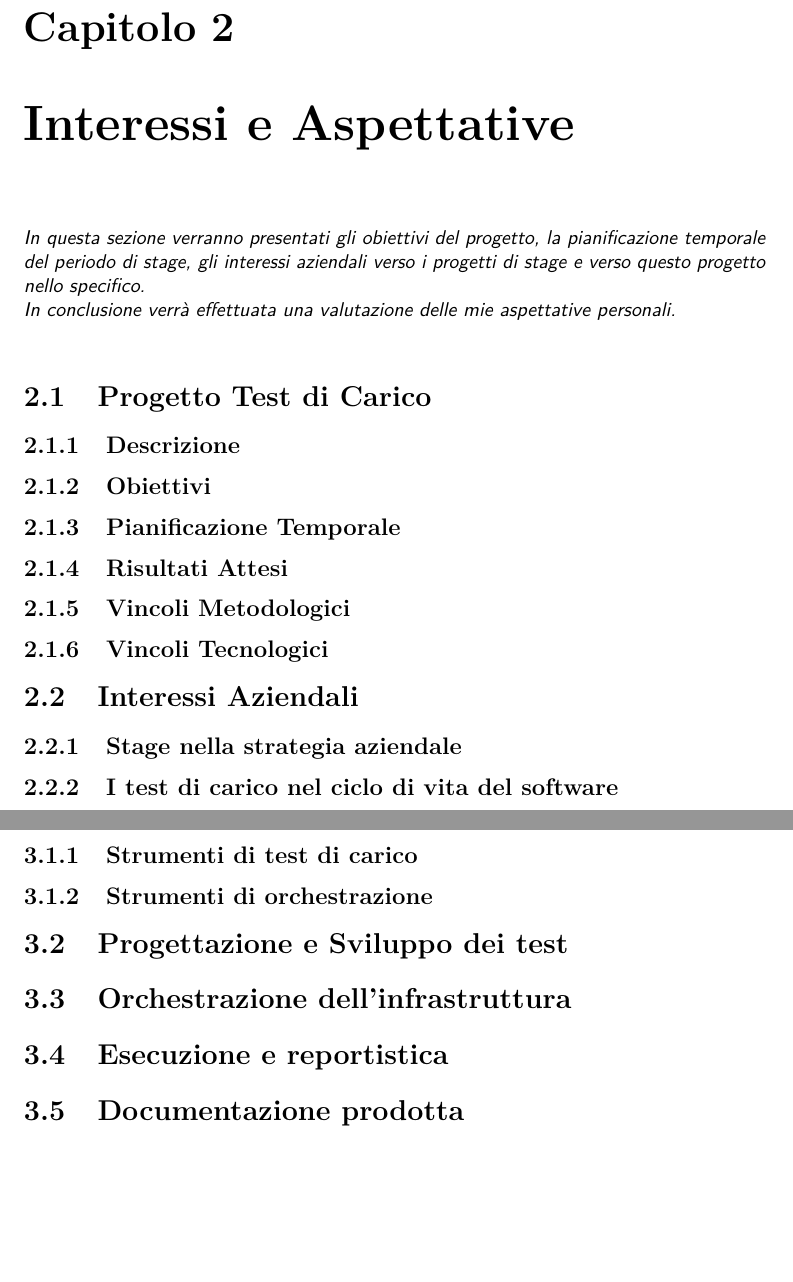
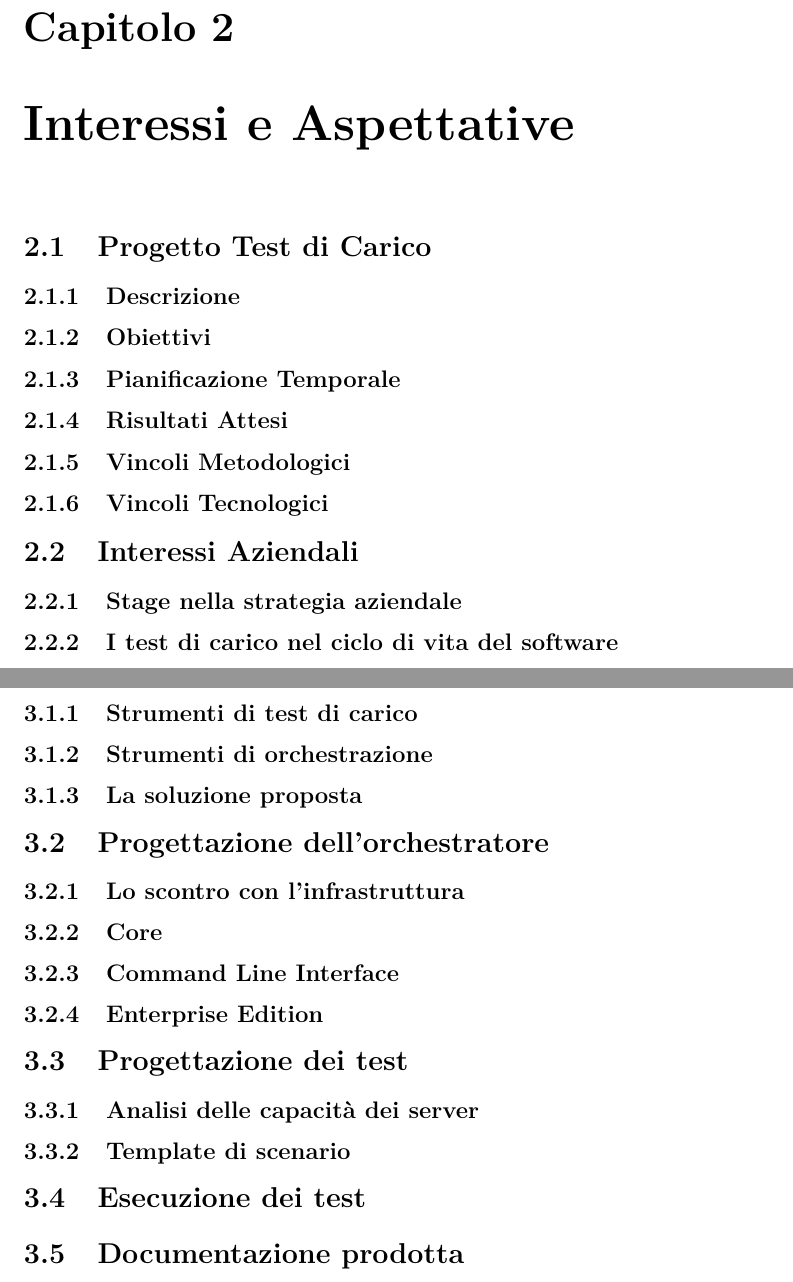
Before and after one commit to gmarraff/bachelor-thesis, a LaTeX thesis (tesi.tex, which reads capitoli/capitolo-2.tex, capitoli/capitolo-2/interessi-aziendali.tex, capitoli/capitolo-2/progetto-test-di-carico.tex): two parts of pages 19 and 21 of 29, joined at a grey line, cut so that both start at the same text, the shorter picture padded with empty space. Compiled offline with pdfLaTeX.

Commit message:
Set up chapter 2

```diff
--- a/capitoli/capitolo-2.tex
+++ b/capitoli/capitolo-2.tex
@@ -6,18 +6,10 @@
 \chapter{Interessi e Aspettative}
 \label{cap:processi-metodologie}
 %**************************************************************
-
+\begin{comment}
 \intro{In questa sezione verranno presentati gli obiettivi del progetto, la pianificazione temporale del periodo di stage, gli interessi aziendali verso i progetti di stage e verso questo progetto nello specifico.\\
 In conclusione verrà effettuata una valutazione delle mie aspettative personali.}\\
+\end{comment}
 
 %**************************************************************
 \section{Progetto Test di Carico}
-\subsection{Descrizione}
-\subsection{Obiettivi}
-\subsection{Pianificazione Temporale}
-\subsection{Risultati Attesi}
-\subsection{Vincoli Metodologici}
-\subsection{Vincoli Tecnologici}
-\section{Interessi Aziendali}
-\subsection{Stage nella strategia aziendale}
-\subsection{I test di carico nel ciclo di vita del software}
--- /dev/null
+++ b/capitoli/capitolo-2/interessi-aziendali.tex
@@ -0,0 +1,5 @@
+% !TEX encoding = UTF-8
+% !TEX TS-program = pdflatex
+% !TEX root = ../../tesi.tex
+\subsection{Stage nella strategia aziendale}
+\subsection{I test di carico nel ciclo di vita del software}
--- /dev/null
+++ b/capitoli/capitolo-2/progetto-test-di-carico.tex
@@ -0,0 +1,10 @@
+% !TEX encoding = UTF-8
+% !TEX TS-program = pdflatex
+% !TEX root = ../../tesi.tex
+\subsection{Descrizione}
+\subsection{Obiettivi}
+\subsection{Pianificazione Temporale}
+\subsection{Risultati Attesi}
+\subsection{Vincoli Metodologici}
+\subsection{Vincoli Tecnologici}
+\section{Interessi Aziendali}
--- a/capitoli/capitolo-3.tex
+++ b/capitoli/capitolo-3.tex
@@ -8,8 +8,15 @@
 %**************************************************************
 \section{Analisi delle soluzioni esistenti}
 \subsection{Strumenti di test di carico}
-\subsection{Strumenti di orchestrazione	}
-\section{Progettazione e Sviluppo dei test}
-\section{Orchestrazione dell'infrastruttura}
-\section{Esecuzione e reportistica}
+\subsection{Strumenti di orchestrazione}
+\subsection{La soluzione proposta}
+\section{Progettazione dell'orchestratore}
+\subsection{Lo scontro con l'infrastruttura}
+\subsection{Core}
+\subsection{Command Line Interface}
+\subsection{Enterprise Edition}
+\section{Progettazione dei test}
+\subsection{Analisi delle capacità dei server}
+\subsection{Template di scenario}
+\section{Esecuzione dei test}
 \section{Documentazione prodotta}
```
Also changed, not shown: capitoli/capitolo-2/aspettative-personali.tex (added, +3 -0 lines), capitoli/capitolo-2.tex (13 more changed lines), capitoli/capitolo-2/interessi-aziendali.tex (5 more changed lines).
